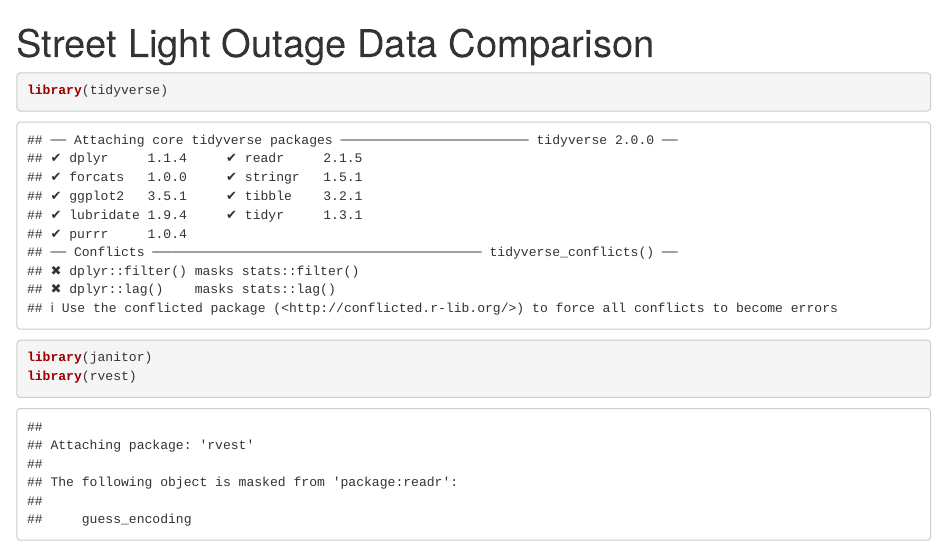
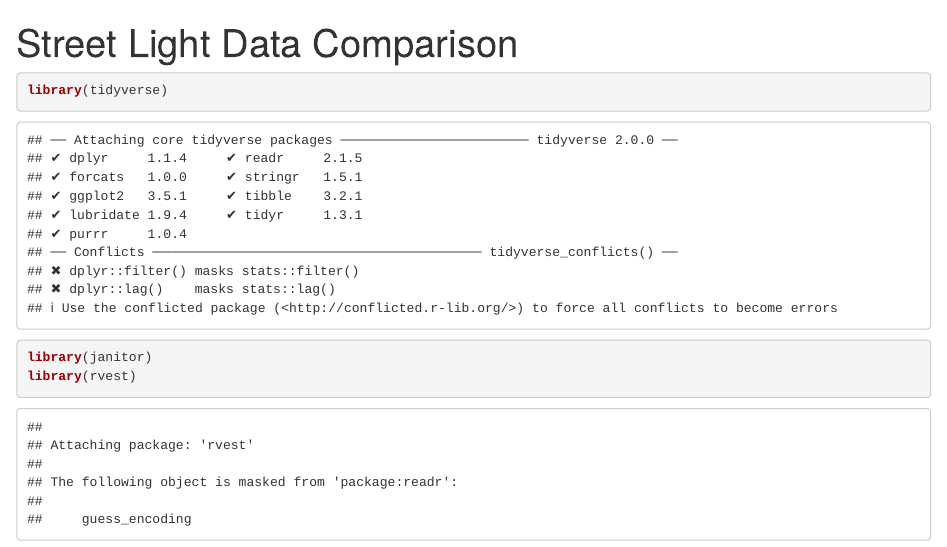
Before and after one commit to parkerleipzig/data_class_fall_2022, an R Markdown document (mydata/Parker Revised.Rmd): the page in a window 1100 px wide, from its top. Rendered offline with R 4.5, knitr and Pandoc, with nearby package versions; column names are cleaned by a stand-in for the janitor package.

Commit message:
Update Parker Revised.Rmd

```diff
--- a/mydata/Parker Revised.Rmd
+++ b/mydata/Parker Revised.Rmd
@@ -1,5 +1,5 @@
 ---
-title: "Street Light Outage Data Comparison"
+title: "Street Light Data Comparison"
 output: html_notebook
 ---
 
```
